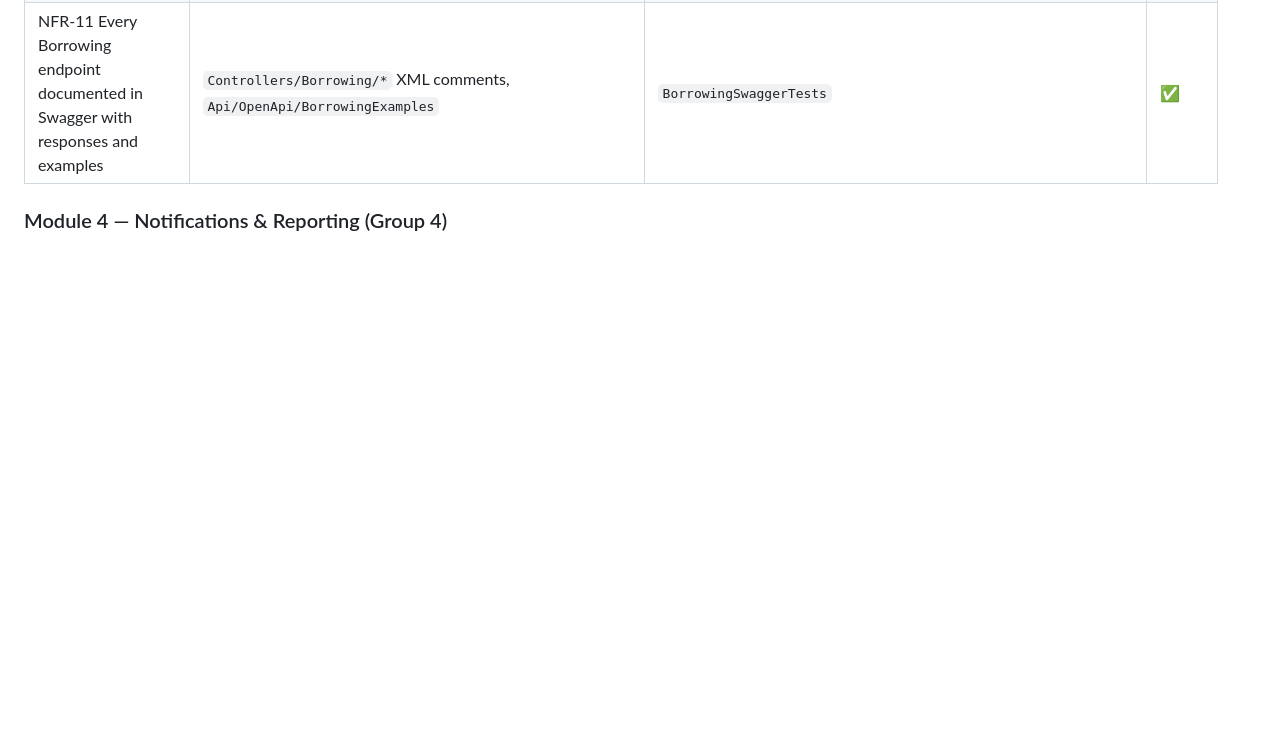
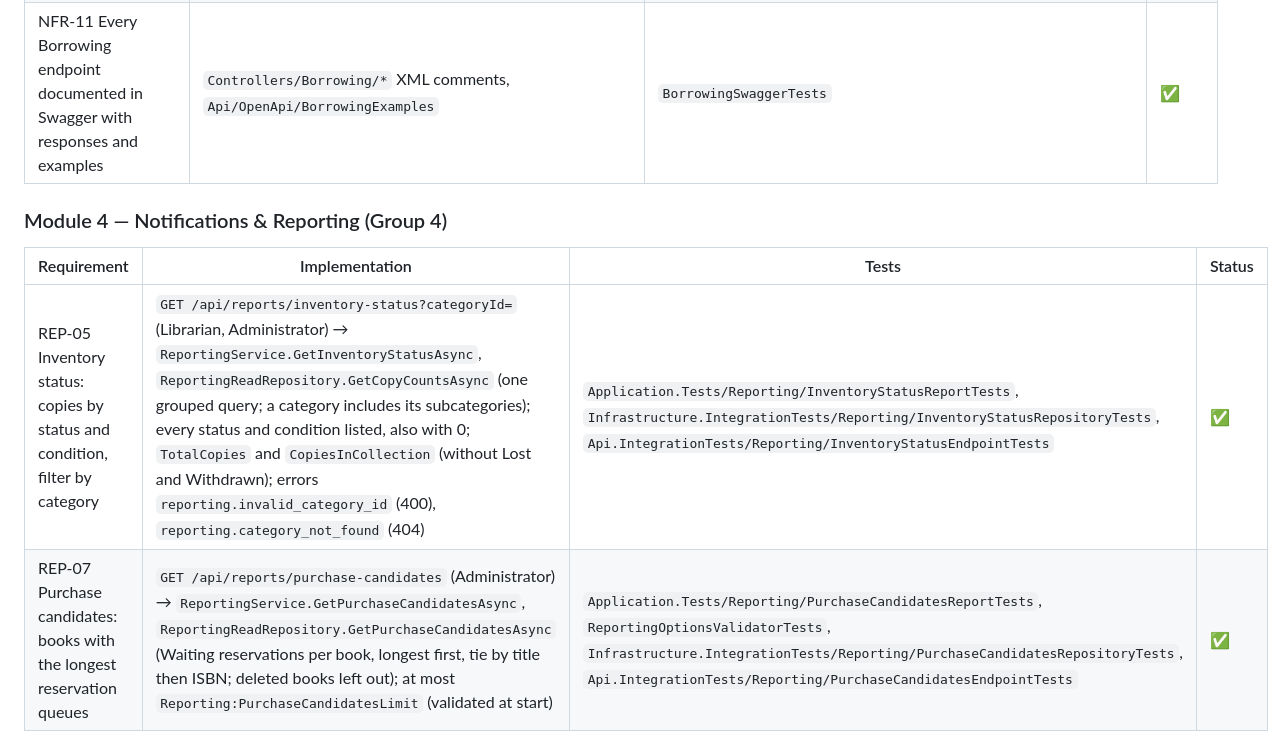
Before and after one commit to 0xVahe/LibraryApp, a Markdown page: docs/traceability.md, the part around the change. Drawn GitHub-style; blank space fills up the shorter version.

Commit message:
docs(reporting): add REP-05 and REP-07 to the traceability matrix (D7)

```diff
--- a/docs/traceability.md
+++ b/docs/traceability.md
@@ -122,3 +122,8 @@ Copy this table into the section of your module and add one row per requirement
 | NFR-11 Every Borrowing endpoint documented in Swagger with responses and examples | `Controllers/Borrowing/*` XML comments, `Api/OpenApi/BorrowingExamples` | `BorrowingSwaggerTests` | ✅ |
 
 ### Module 4 — Notifications & Reporting (Group 4)
+
+| Requirement | Implementation | Tests | Status |
+|---|---|---|---|
+| REP-05 Inventory status: copies by status and condition, filter by category | `GET /api/reports/inventory-status?categoryId=` (Librarian, Administrator) → `ReportingService.GetInventoryStatusAsync`, `ReportingReadRepository.GetCopyCountsAsync` (one grouped query; a category includes its subcategories); every status and condition listed, also with 0; `TotalCopies` and `CopiesInCollection` (without Lost and Withdrawn); errors `reporting.invalid_category_id` (400), `reporting.category_not_found` (404) | `Application.Tests/Reporting/InventoryStatusReportTests`, `Infrastructure.IntegrationTests/Reporting/InventoryStatusRepositoryTests`, `Api.IntegrationTests/Reporting/InventoryStatusEndpointTests` | ✅ |
+| REP-07 Purchase candidates: books with the longest reservation queues | `GET /api/reports/purchase-candidates` (Administrator) → `ReportingService.GetPurchaseCandidatesAsync`, `ReportingReadRepository.GetPurchaseCandidatesAsync` (Waiting reservations per book, longest first, tie by title then ISBN; deleted books left out); at most `Reporting:PurchaseCandidatesLimit` (validated at start) | `Application.Tests/Reporting/PurchaseCandidatesReportTests`, `ReportingOptionsValidatorTests`, `Infrastructure.IntegrationTests/Reporting/PurchaseCandidatesRepositoryTests`, `Api.IntegrationTests/Reporting/PurchaseCandidatesEndpointTests` | ✅ |
```
